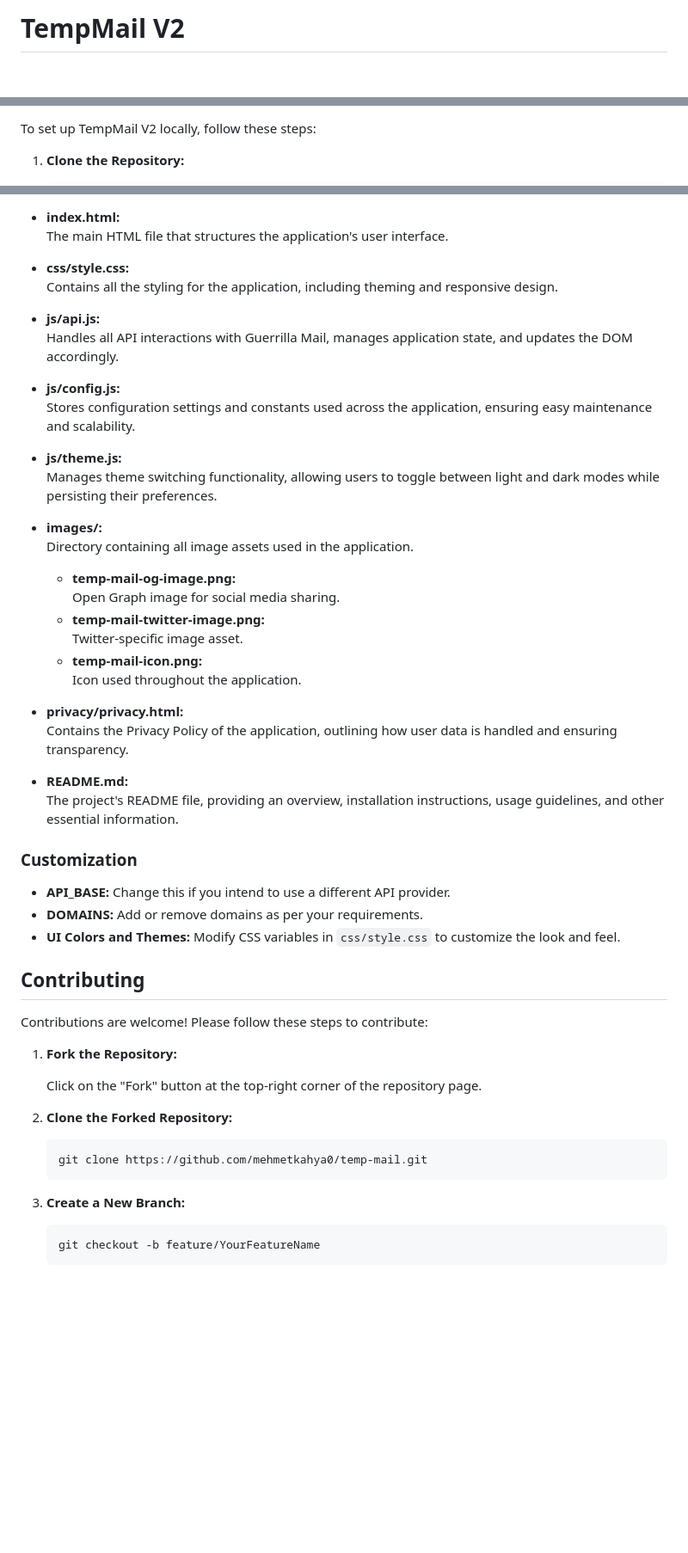
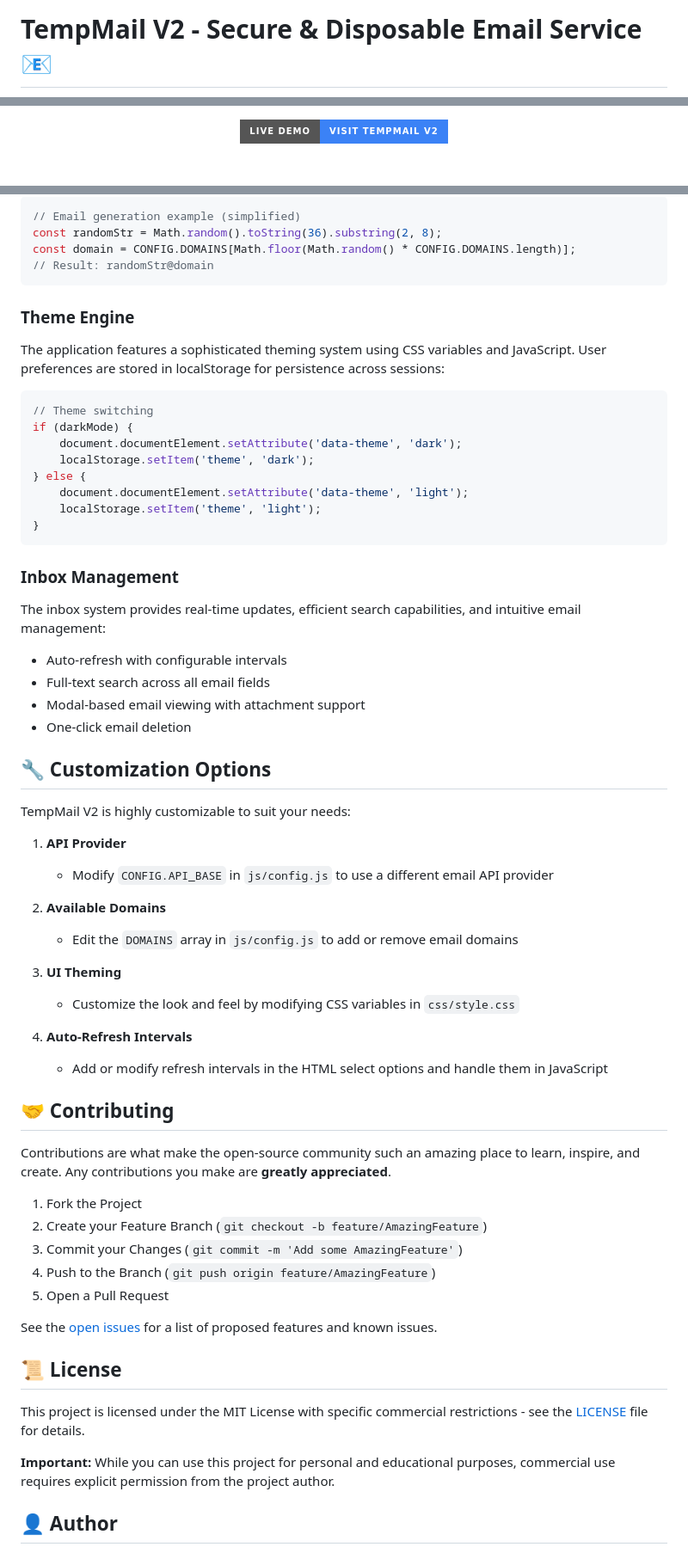
Before and after one commit to mehmetkahya0/temp-mail, a Markdown page: README.md, 3 parts joined by grey strips. Shown: that part at 86% size. GitHub-like rendering; badges without logos; blank space fills up the shorter version.

````diff
--- a/README.md
+++ b/README.md
@@ -1,2 +1,2 @@
-# TempMail V2
+# TempMail V2 - Secure & Disposable Email Service 📧
 
@@ -74,5 +67,5 @@ Experience TempMail V2 in action by visiting the [Live Demo](https://mehmetkahya
 
-To set up TempMail V2 locally, follow these steps:
+  [![Live Demo](https://img.shields.io/badge/LIVE%20DEMO-Visit%20TempMail%20V2-%233B82F6?style=for-the-badge&logo=googlechrome&logoColor=white)](https://mehmetkahya0.github.io/temp-mail/)
 
-1. **Clone the Repository:**
+</div>
 
@@ -158,60 +175,68 @@ temp-mail/
 
-- **index.html:**
-  The main HTML file that structures the application's user interface.
+```javascript
+// Email generation example (simplified)
+const randomStr = Math.random().toString(36).substring(2, 8);
+const domain = CONFIG.DOMAINS[Math.floor(Math.random() * CONFIG.DOMAINS.length)];
+// Result: randomStr@domain
+```
 
-- **css/style.css:**
-  Contains all the styling for the application, including theming and responsive design.
+### Theme Engine
 
-- **js/api.js:**
-  Handles all API interactions with Guerrilla Mail, manages application state, and updates the DOM accordingly.
+The application features a sophisticated theming system using CSS variables and JavaScript. User preferences are stored in localStorage for persistence across sessions:
 
-- **js/config.js:**
-  Stores configuration settings and constants used across the application, ensuring easy maintenance and scalability.
+```javascript
+// Theme switching
+if (darkMode) {
+    document.documentElement.setAttribute('data-theme', 'dark');
+    localStorage.setItem('theme', 'dark');
+} else {
+    document.documentElement.setAttribute('data-theme', 'light');
+    localStorage.setItem('theme', 'light');
+}
+```
 
-- **js/theme.js:**
-  Manages theme switching functionality, allowing users to toggle between light and dark modes while persisting their preferences.
+### Inbox Management
 
-- **images/:**
-  Directory containing all image assets used in the application.
-  - **temp-mail-og-image.png:**
-    Open Graph image for social media sharing.
-  - **temp-mail-twitter-image.png:**
-    Twitter-specific image asset.
-  - **temp-mail-icon.png:**
-    Icon used throughout the application.
+The inbox system provides real-time updates, efficient search capabilities, and intuitive email management:
 
-- **privacy/privacy.html:**
-  Contains the Privacy Policy of the application, outlining how user data is handled and ensuring transparency.
+- Auto-refresh with configurable intervals
+- Full-text search across all email fields
+- Modal-based email viewing with attachment support
+- One-click email deletion
 
-- **README.md:**
-  The project's README file, providing an overview, installation instructions, usage guidelines, and other essential information.
+## 🔧 Customization Options
 
+TempMail V2 is highly customizable to suit your needs:
 
+1. **API Provider**
+   - Modify `CONFIG.API_BASE` in `js/config.js` to use a different email API provider
 
+2. **Available Domains**
+   - Edit the `DOMAINS` array in `js/config.js` to add or remove email domains
 
-### Customization
+3. **UI Theming**
+   - Customize the look and feel by modifying CSS variables in `css/style.css`
 
-- **API_BASE:** Change this if you intend to use a different API provider.
-- **DOMAINS:** Add or remove domains as per your requirements.
-- **UI Colors and Themes:** Modify CSS variables in `css/style.css` to customize the look and feel.
+4. **Auto-Refresh Intervals**
+   - Add or modify refresh intervals in the HTML select options and handle them in JavaScript
 
-## Contributing
+## 🤝 Contributing
 
-Contributions are welcome! Please follow these steps to contribute:
+Contributions are what make the open-source community such an amazing place to learn, inspire, and create. Any contributions you make are **greatly appreciated**.
 
-1. **Fork the Repository:**
+1. Fork the Project
+2. Create your Feature Branch (`git checkout -b feature/AmazingFeature`)
+3. Commit your Changes (`git commit -m 'Add some AmazingFeature'`)
+4. Push to the Branch (`git push origin feature/AmazingFeature`)
+5. Open a Pull Request
 
-   Click on the "Fork" button at the top-right corner of the repository page.
+See the [open issues](https://github.com/mehmetkahya0/temp-mail/issues) for a list of proposed features and known issues.
 
-2. **Clone the Forked Repository:**
+## 📜 License
 
-   ```bash
-   git clone https://github.com/mehmetkahya0/temp-mail.git
-   ```
+This project is licensed under the MIT License with specific commercial restrictions - see the [LICENSE](LICENSE) file for details.
 
-3. **Create a New Branch:**
+**Important:** While you can use this project for personal and educational purposes, commercial use requires explicit permission from the project author.
 
-   ```bash
-   git checkout -b feature/YourFeatureName
-   ```
+## 👤 Author
 
````
Also changed, not shown: other parts of README.md (+132 -126 lines).
